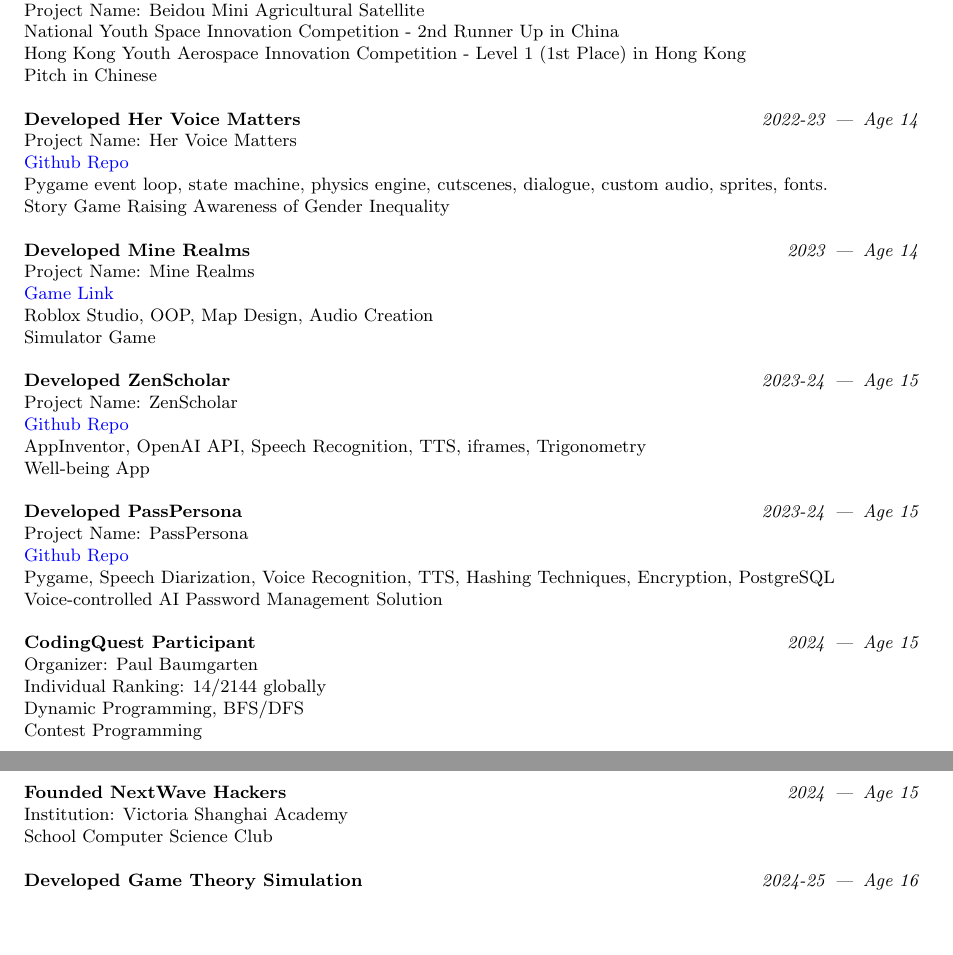
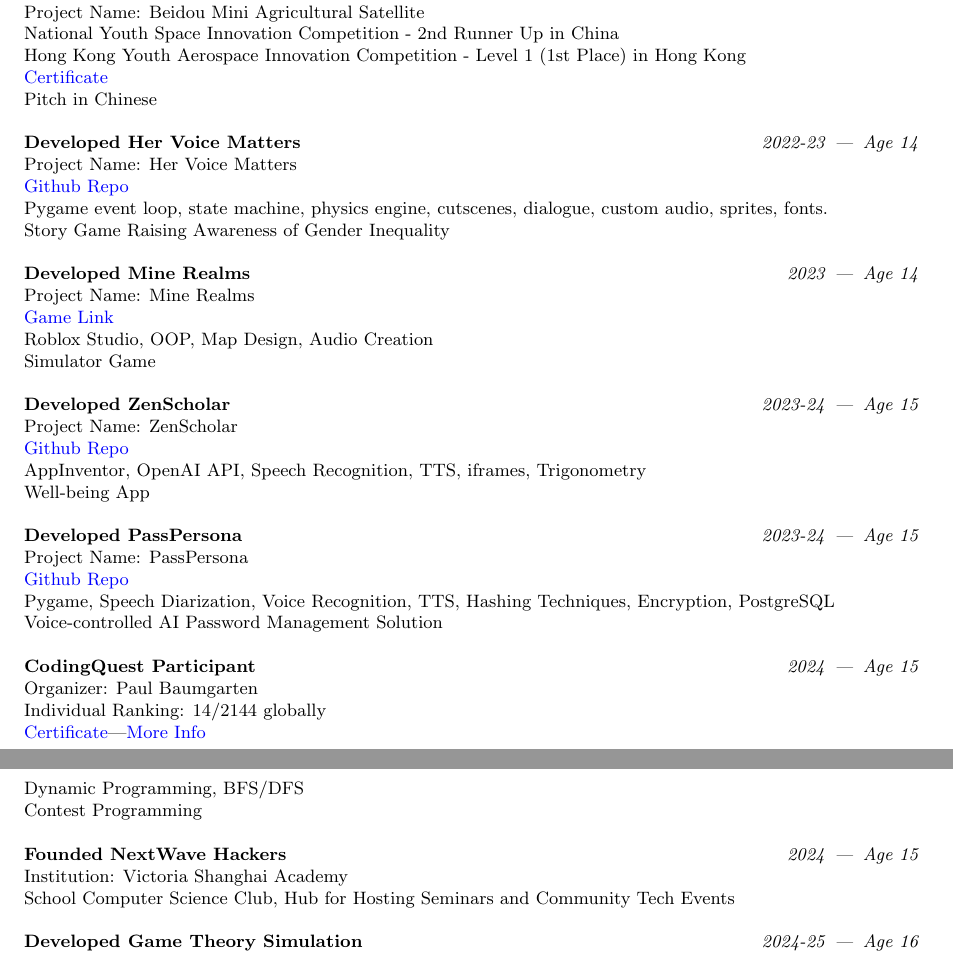
Before and after one commit to godCoderXYZ/CV, a LaTeX CV (CV.tex): two parts of pages 1 and 2 of 2, joined at a grey line, cut so that both start at the same text, the shorter picture padded with empty space. Compiled offline with pdfLaTeX.

Commit message:
Links to certificates

```diff
--- a/CV.tex
+++ b/CV.tex
@@ -93,6 +93,7 @@
     Project Name: Beidou Mini Agricultural Satellite \\
     National Youth Space Innovation Competition - 2nd Runner Up in China \\
     Hong Kong Youth Aerospace Innovation Competition - Level 1 (1st Place) in Hong Kong \\
+    \href{https://github.com/godCoderXYZ/CV/blob/main/public/Youth%20Aerospace%20Innovation%20Competition/certificate.jpg}{Certificate} \\
     Pitch in Chinese \\
 
     \noindent
@@ -127,13 +128,14 @@
     \entryheader{CodingQuest Participant}{2024}{15} \\
     Organizer: Paul Baumgarten \\
     Individual Ranking: 14/2144 globally \\
+    \href{https://github.com/godCoderXYZ/CV/blob/main/public/CodingQuest/certificate-Y11V1MicahSHAW-2024challenge.pdf}{Certificate}|\href{https://github.com/godCoderXYZ/CV/blob/main/public/CodingQuest/codingquest.pdf}{More Info} \\
     Dynamic Programming, BFS/DFS \\
     Contest Programming \\
 
     \noindent
     \entryheader{Founded NextWave Hackers}{2024}{15} \\
     Institution: Victoria Shanghai Academy \\
-    School Computer Science Club \\
+    School Computer Science Club, Hub for Hosting Seminars and Community Tech Events \\
 
     \noindent
     \entryheader{Developed Game Theory Simulation}{2024-25}{16} \\
```
Also changed, not shown: CV.pdf, 3 other files.
